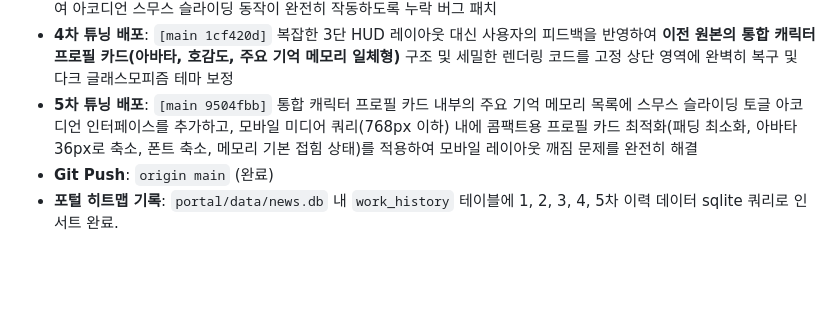
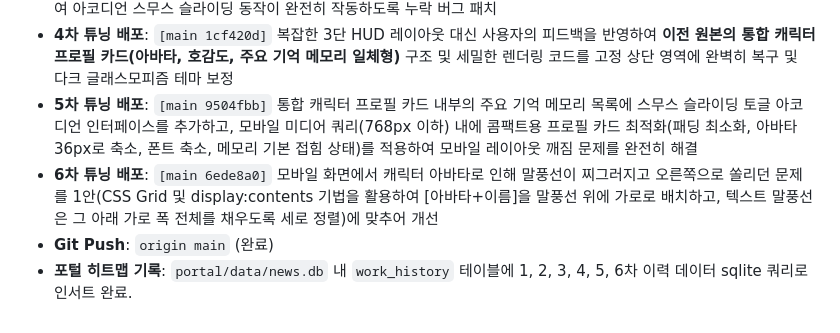
Before and after one commit to onmiso-hash/onnamu-project, a Markdown page: history/STUDIO_UI_REDESIGN_20260604.md, the part around the change. GitHub-like rendering; blank space fills up the shorter version.

Commit message:
문서: 6차 튜닝 배포 내역 문서 최신화

```diff
--- a/history/STUDIO_UI_REDESIGN_20260604.md
+++ b/history/STUDIO_UI_REDESIGN_20260604.md
@@ -52,5 +52,6 @@
 - **3차 튜닝 배포**: `[main 20ec818]` `style.css` 내 `.memory-accordion-content.hidden`을 `.collapsed`로 변경하여 아코디언 스무스 슬라이딩 동작이 완전히 작동하도록 누락 버그 패치
 - **4차 튜닝 배포**: `[main 1cf420d]` 복잡한 3단 HUD 레이아웃 대신 사용자의 피드백을 반영하여 **이전 원본의 통합 캐릭터 프로필 카드(아바타, 호감도, 주요 기억 메모리 일체형)** 구조 및 세밀한 렌더링 코드를 고정 상단 영역에 완벽히 복구 및 다크 글래스모피즘 테마 보정
 - **5차 튜닝 배포**: `[main 9504fbb]` 통합 캐릭터 프로필 카드 내부의 주요 기억 메모리 목록에 스무스 슬라이딩 토글 아코디언 인터페이스를 추가하고, 모바일 미디어 쿼리(768px 이하) 내에 콤팩트용 프로필 카드 최적화(패딩 최소화, 아바타 36px로 축소, 폰트 축소, 메모리 기본 접힘 상태)를 적용하여 모바일 레이아웃 깨짐 문제를 완전히 해결
+- **6차 튜닝 배포**: `[main 6ede8a0]` 모바일 화면에서 캐릭터 아바타로 인해 말풍선이 찌그러지고 오른쪽으로 쏠리던 문제를 1안(CSS Grid 및 display:contents 기법을 활용하여 [아바타+이름]을 말풍선 위에 가로로 배치하고, 텍스트 말풍선은 그 아래 가로 폭 전체를 채우도록 세로 정렬)에 맞추어 개선
 - **Git Push**: `origin main` (완료)
-- **포털 히트맵 기록**: `portal/data/news.db` 내 `work_history` 테이블에 1, 2, 3, 4, 5차 이력 데이터 sqlite 쿼리로 인서트 완료.
+- **포털 히트맵 기록**: `portal/data/news.db` 내 `work_history` 테이블에 1, 2, 3, 4, 5, 6차 이력 데이터 sqlite 쿼리로 인서트 완료.
```
